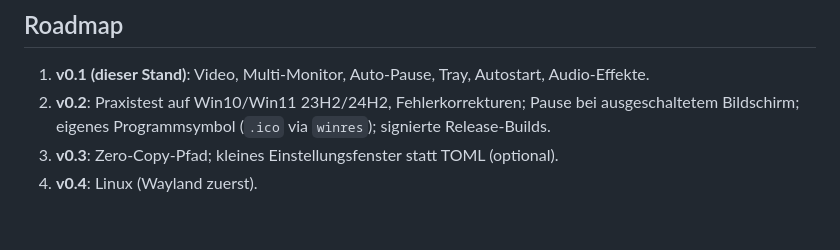
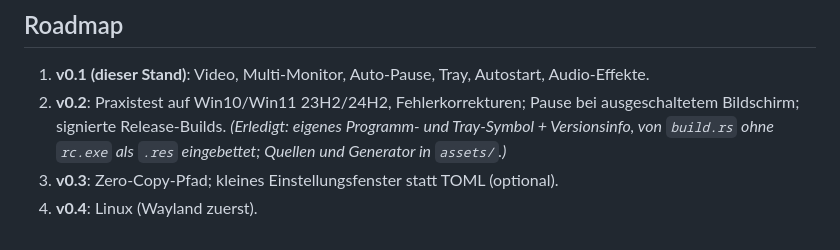
Before and after one commit to w3ssy/veyra, a Markdown page: docs/ARCHITEKTUR.md, the part around the change. Rendered like a GitHub page.

```diff
--- a/docs/ARCHITEKTUR.md
+++ b/docs/ARCHITEKTUR.md
@@ -121,6 +121,7 @@ Neu zu schreiben – mit derselben Schnittstelle wie `platform/windows.rs`:
 
 1. **v0.1 (dieser Stand)**: Video, Multi-Monitor, Auto-Pause, Tray, Autostart, Audio-Effekte.
 2. **v0.2**: Praxistest auf Win10/Win11 23H2/24H2, Fehlerkorrekturen; Pause bei ausgeschaltetem Bildschirm;
-   eigenes Programmsymbol (`.ico` via `winres`); signierte Release-Builds.
+   signierte Release-Builds. *(Erledigt: eigenes Programm- und Tray-Symbol + Versionsinfo, von `build.rs`
+   ohne `rc.exe` als `.res` eingebettet; Quellen und Generator in `assets/`.)*
 3. **v0.3**: Zero-Copy-Pfad; kleines Einstellungsfenster statt TOML (optional).
 4. **v0.4**: Linux (Wayland zuerst).
```
Also changed, not shown: README.md (+6 -3 lines), assets/veyra-logo.png (added), assets/veyra-symbol.png (added), 7 other files.
